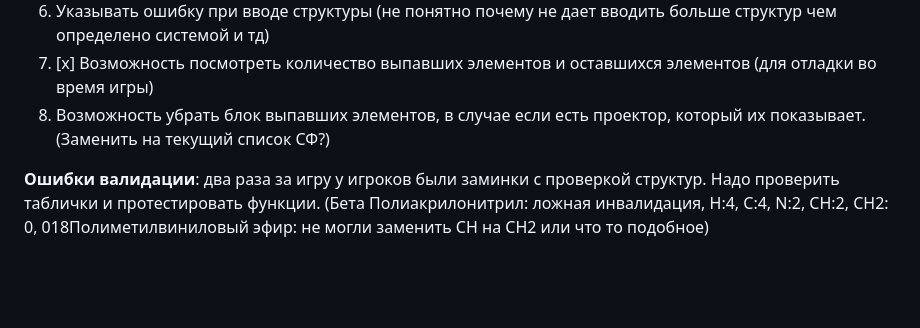
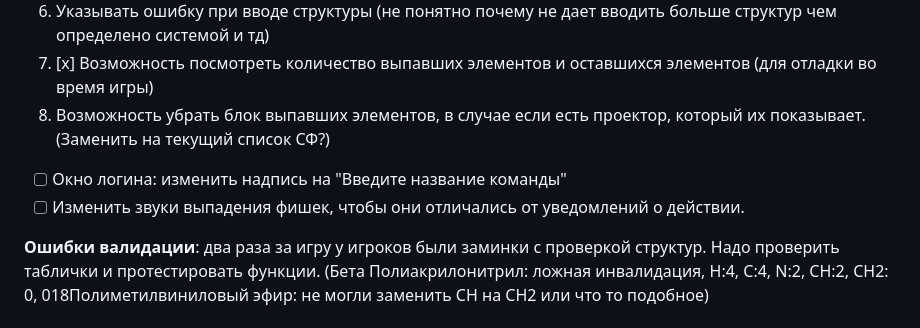
Before and after one commit to one-thousand-twoth/public-chemloto, a Markdown page: tz.md, the part around the change. GitHub-like rendering; blank space fills up the shorter version.

Commit message:
chore: update TZ

```diff
--- a/tz.md
+++ b/tz.md
@@ -64,4 +64,7 @@
 7. [x] Возможность посмотреть количество выпавших элементов и оставшихся элементов (для отладки во время игры)
 8. Возможность убрать блок выпавших элементов, в случае если есть проектор, который их показывает. (Заменить на текущий список СФ?)
 
+- [ ] Окно логина: изменить надпись на "Введите название команды"
+- [ ] Изменить звуки выпадения фишек, чтобы они отличались от уведомлений о действии.
+
 **Ошибки валидации**: два раза за игру у игроков были заминки с проверкой структур. Надо проверить таблички и протестировать функции. (Бета Полиакрилонитрил: ложная инвалидация, H:4, C:4, N:2, CH:2, CH2: 0, 018Полиметилвиниловый эфир: не могли заменить CH на CH2 или что то подобное)
```
